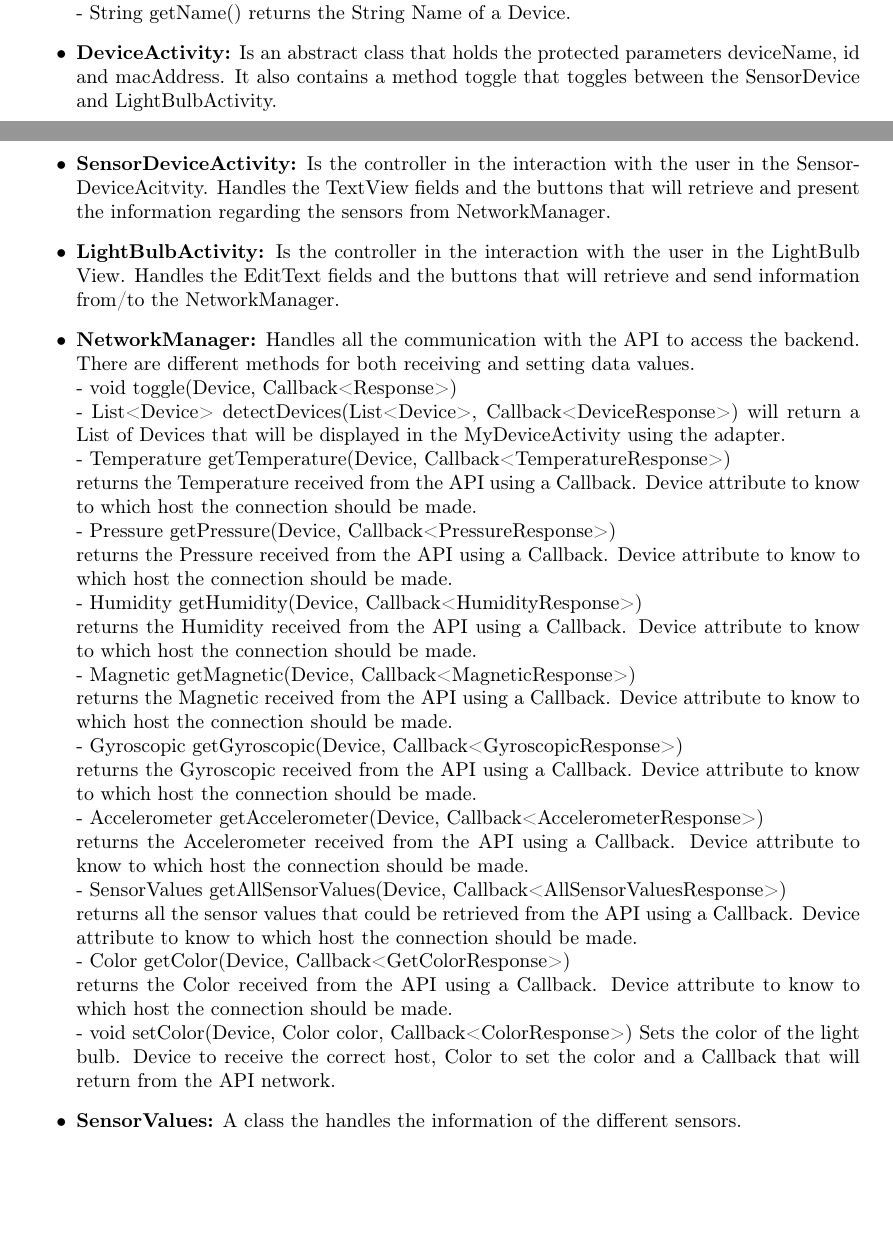
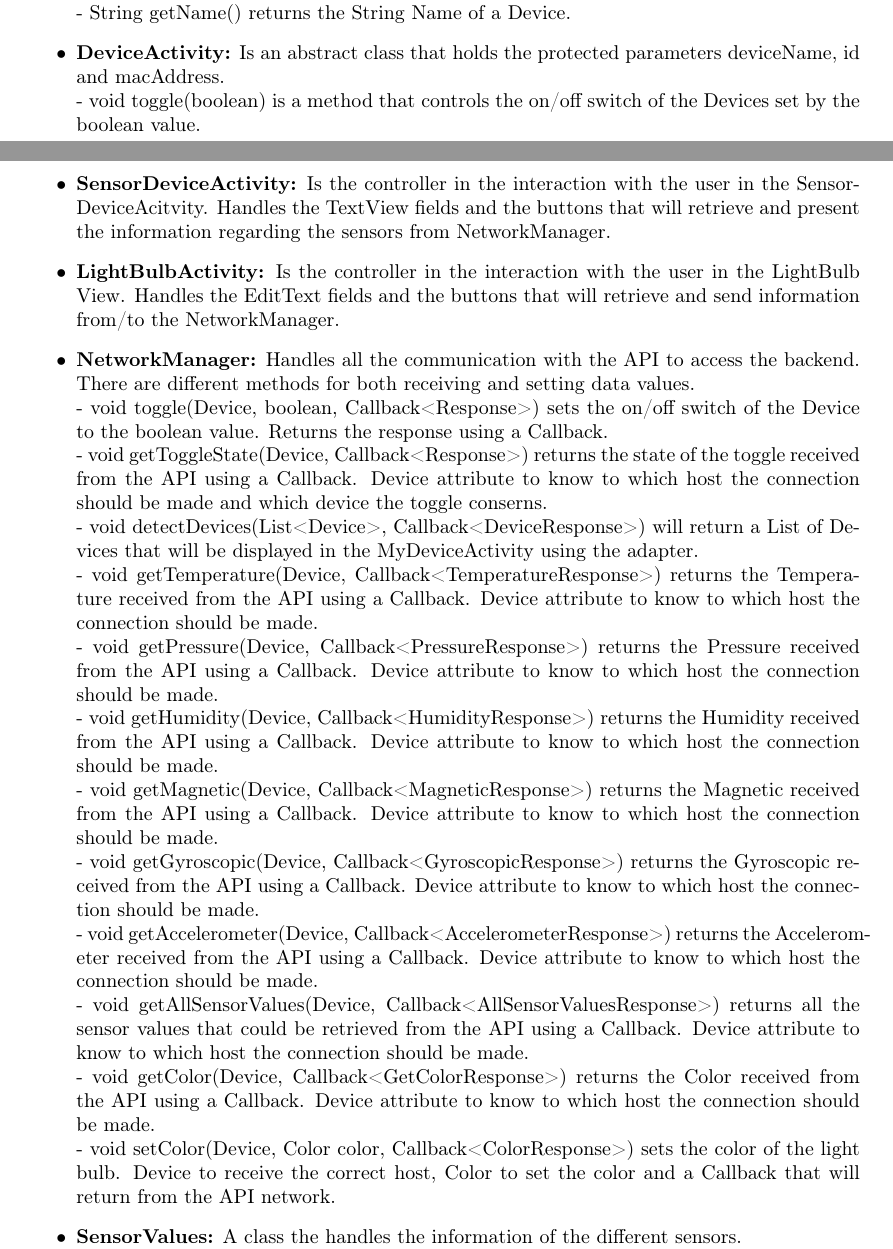
Before and after one commit to ockka/ETSN05-Group2, a LaTeX document (docs/STLDD/STLDD.tex): two parts of pages 3 and 4 of 8, joined at a grey line, cut so that both start at the same text, the shorter picture padded with empty space. Compiled offline with pdfLaTeX.

Commit message:
PUSS154214 v1.0: Changes according to the review

```diff
--- a/docs/STLDD/STLDD.tex
+++ b/docs/STLDD/STLDD.tex
@@ -101,7 +101,8 @@
 		Class containing the LightBulb information.\\
         - String getName() returns the String Name of a Device.
 		\item{\textbf{DeviceActivity:}}
-		Is an abstract class that holds the protected parameters deviceName, id and macAddress. It also contains a method toggle that toggles between the SensorDevice and LightBulbActivity.
+		Is an abstract class that holds the protected parameters deviceName, id and macAddress.\\
+		- void toggle(boolean) is a method that controls the on/off switch of the Devices set by the boolean value.
 		\item{\textbf{SensorDeviceActivity:}}
 		Is the controller in the interaction with the user in the SensorDeviceAcitvity. Handles the TextView fields and the buttons that will retrieve and present the information regarding the sensors from NetworkManager.
 		\item{\textbf{LightBulbActivity:}}
@@ -109,18 +110,19 @@
 
 		\item{\textbf{NetworkManager:}}
 		Handles all the communication with the API to access the backend. There are different methods for both receiving and setting data values.\\
-        - void toggle(Device, Callback<Response>)\\
-        - List<Device> detectDevices(List<Device>, Callback<DeviceResponse>) will return a List of Devices that will be displayed in the MyDeviceActivity using the adapter.\\
-        - Temperature getTemperature(Device, Callback<TemperatureResponse>)\\ returns the Temperature received from the API using a Callback. Device attribute to know to which host the connection should be made.\\
-        - Pressure getPressure(Device, Callback<PressureResponse>)\\ returns the Pressure received from the API using a Callback. Device attribute to know to which host the connection should be made.\\
-        - Humidity getHumidity(Device, Callback<HumidityResponse>)\\
+        - void toggle(Device, boolean, Callback<Response>) sets the on/off switch of the Device to the boolean value. Returns the response using a Callback.\\
+        - void getToggleState(Device, Callback<Response>) returns the state of the toggle received from the API using a Callback. Device attribute to know to which host the connection should be made and which device the toggle conserns.\\
+        - void detectDevices(List<Device>, Callback<DeviceResponse>) will return a List of Devices that will be displayed in the MyDeviceActivity using the adapter.\\
+        - void getTemperature(Device, Callback<TemperatureResponse>) returns the Temperature received from the API using a Callback. Device attribute to know to which host the connection should be made.\\
+        - void getPressure(Device, Callback<PressureResponse>) returns the Pressure received from the API using a Callback. Device attribute to know to which host the connection should be made.\\
+        - void getHumidity(Device, Callback<HumidityResponse>)
         returns the Humidity received from the API using a Callback. Device attribute to know to which host the connection should be made.\\
-        - Magnetic getMagnetic(Device, Callback<MagneticResponse>)\\ returns the Magnetic received from the API using a Callback. Device attribute to know to which host the connection should be made.\\
-        - Gyroscopic getGyroscopic(Device, Callback<GyroscopicResponse>)\\ returns the Gyroscopic received from the API using a Callback. Device attribute to know to which host the connection should be made.\\
-        - Accelerometer getAccelerometer(Device, Callback<AccelerometerResponse>)\\ returns the Accelerometer received from the API using a Callback. Device attribute to know to which host the connection should be made.\\
-        - SensorValues getAllSensorValues(Device, Callback<AllSensorValuesResponse>)\\ returns all the sensor values that could be retrieved from the API using a Callback. Device attribute to know to which host the connection should be made.\\
-        - Color getColor(Device, Callback<GetColorResponse>)\\ returns the Color received from the API using a Callback. Device attribute to know to which host the connection should be made.\\
-        - void setColor(Device, Color color,  Callback<ColorResponse>) Sets the color of the light bulb. Device to receive the correct host, Color to set the color and a Callback that will return from the API network.
+        - void getMagnetic(Device, Callback<MagneticResponse>) returns the Magnetic received from the API using a Callback. Device attribute to know to which host the connection should be made.\\
+        - void getGyroscopic(Device, Callback<GyroscopicResponse>) returns the Gyroscopic received from the API using a Callback. Device attribute to know to which host the connection should be made.\\
+        - void getAccelerometer(Device, Callback<AccelerometerResponse>) returns the Accelerometer received from the API using a Callback. Device attribute to know to which host the connection should be made.\\
+        - void getAllSensorValues(Device, Callback<AllSensorValuesResponse>) returns all the sensor values that could be retrieved from the API using a Callback. Device attribute to know to which host the connection should be made.\\
+        - void getColor(Device, Callback<GetColorResponse>) returns the Color received from the API using a Callback. Device attribute to know to which host the connection should be made.\\
+        - void setColor(Device, Color color,  Callback<ColorResponse>) sets the color of the light bulb. Device to receive the correct host, Color to set the color and a Callback that will return from the API network.
 		\item{\textbf{SensorValues:}}
 		A class the handles the information of the different sensors.\\
         - Temperature getTemperature() returns the class Temperature that has information regarding the temperature.\\
```
Also changed, not shown: docs/STLDD/PUSS154214.pdf, docs/STLDD/STLDD.tex (2 more changed lines).
